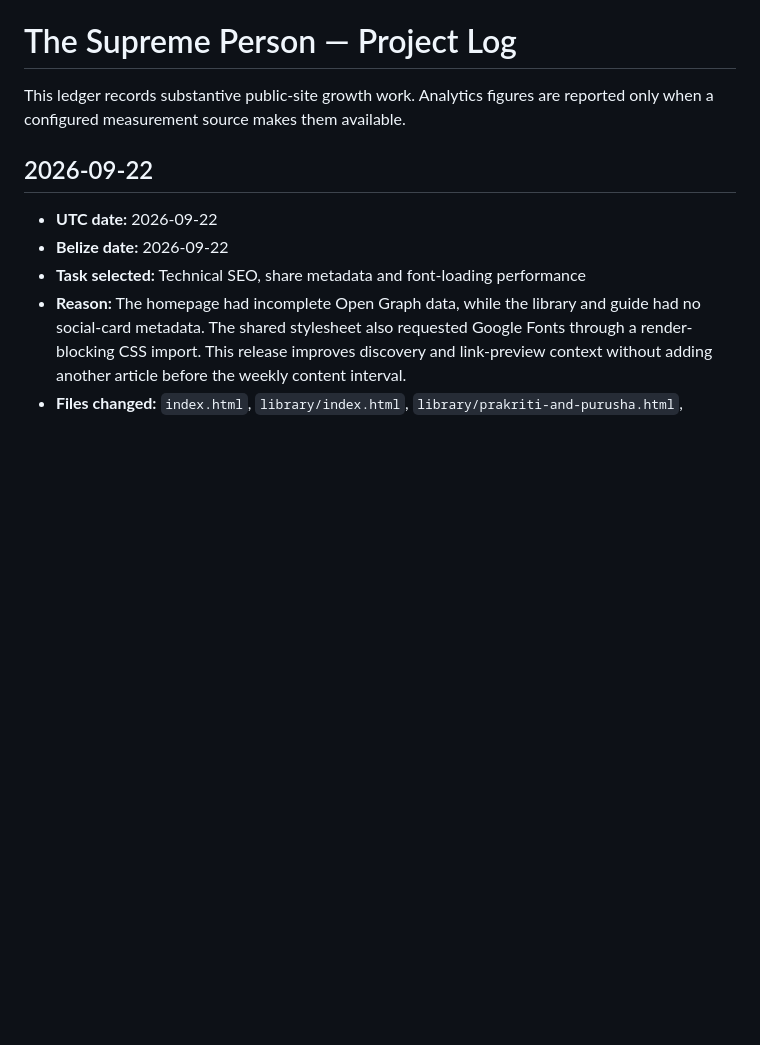
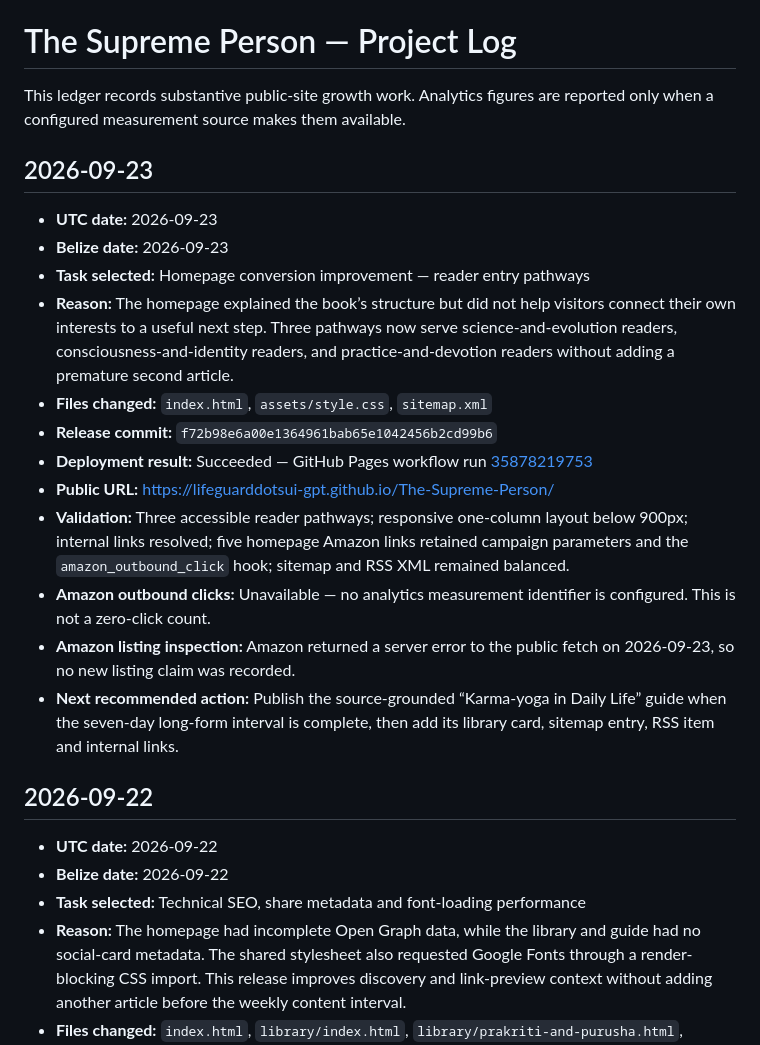
Before and after one commit to lifeguarddotsui-GPT/The-Supreme-Person, a Markdown page: PROJECT_LOG.md, the part around the change. Rendered like a GitHub page; blank space fills up the shorter version.

Commit message:
Record September 23 reader pathways

```diff
--- a/PROJECT_LOG.md
+++ b/PROJECT_LOG.md
@@ -1,6 +1,21 @@
 # The Supreme Person — Project Log
 
 This ledger records substantive public-site growth work. Analytics figures are reported only when a configured measurement source makes them available.
+
+## 2026-09-23
+
+- **UTC date:** 2026-09-23
+- **Belize date:** 2026-09-23
+- **Task selected:** Homepage conversion improvement — reader entry pathways
+- **Reason:** The homepage explained the book’s structure but did not help visitors connect their own interests to a useful next step. Three pathways now serve science-and-evolution readers, consciousness-and-identity readers, and practice-and-devotion readers without adding a premature second article.
+- **Files changed:** `index.html`, `assets/style.css`, `sitemap.xml`
+- **Release commit:** `f72b98e6a00e1364961bab65e1042456b2cd99b6`
+- **Deployment result:** Succeeded — GitHub Pages workflow run [35878219753](https://github.com/lifeguarddotsui-GPT/The-Supreme-Person/actions/runs/35878219753)
+- **Public URL:** https://lifeguarddotsui-gpt.github.io/The-Supreme-Person/
+- **Validation:** Three accessible reader pathways; responsive one-column layout below 900px; internal links resolved; five homepage Amazon links retained campaign parameters and the `amazon_outbound_click` hook; sitemap and RSS XML remained balanced.
+- **Amazon outbound clicks:** Unavailable — no analytics measurement identifier is configured. This is not a zero-click count.
+- **Amazon listing inspection:** Amazon returned a server error to the public fetch on 2026-09-23, so no new listing claim was recorded.
+- **Next recommended action:** Publish the source-grounded “Karma-yoga in Daily Life” guide when the seven-day long-form interval is complete, then add its library card, sitemap entry, RSS item and internal links.
 
 ## 2026-09-22
 
```
